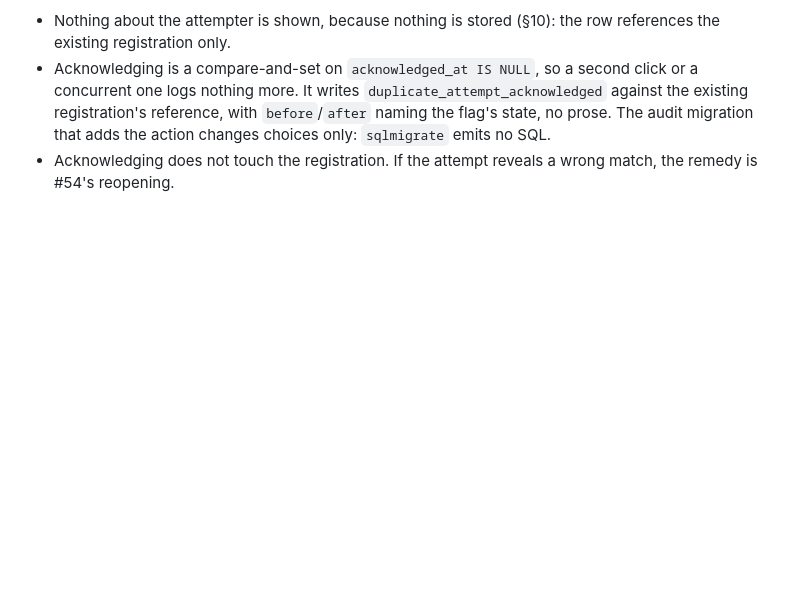
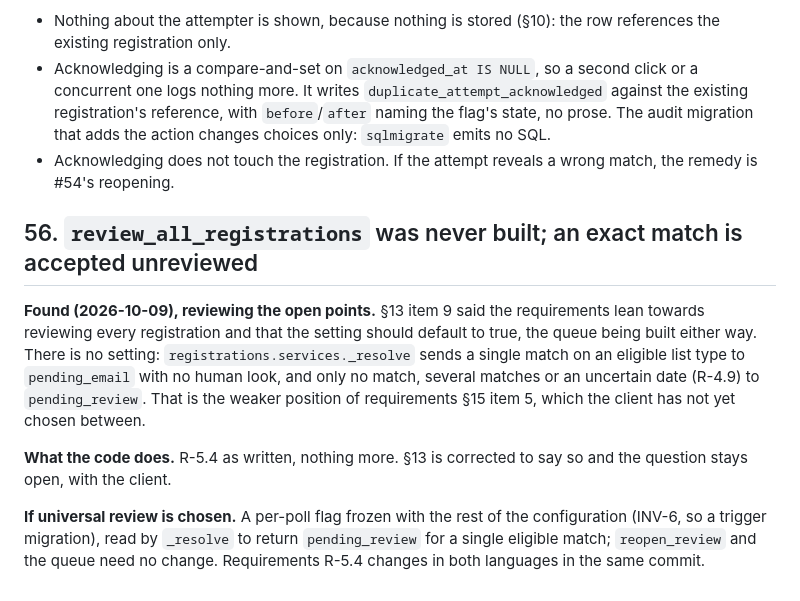
Before and after one commit to rv1nc3nt/polls, a Markdown page: docs/specification-decision-log.md, the part around the change. Rendered like a GitHub page; blank space fills up the shorter version.

```diff
--- a/docs/specification-decision-log.md
+++ b/docs/specification-decision-log.md
@@ -2020,3 +2020,23 @@ journal filtered on that registration, and offers *marquer comme traitée*.
   emits no SQL.
 - Acknowledging does not touch the registration. If the attempt reveals a
   wrong match, the remedy is #54's reopening.
+
+## 56. `review_all_registrations` was never built; an exact match is accepted unreviewed
+
+**Found (2026-10-09), reviewing the open points.** §13 item 9 said the
+requirements lean towards reviewing every registration and that the setting
+should default to true, the queue being built either way. There is no setting:
+`registrations.services._resolve` sends a single match on an eligible list
+type to `pending_email` with no human look, and only no match, several
+matches or an uncertain date (R-4.9) to `pending_review`. That is the weaker
+position of requirements §15 item 5, which the client has not yet chosen
+between.
+
+**What the code does.** R-5.4 as written, nothing more. §13 is corrected to
+say so and the question stays open, with the client.
+
+**If universal review is chosen.** A per-poll flag frozen with the rest of the
+configuration (INV-6, so a trigger migration), read by `_resolve` to return
+`pending_review` for a single eligible match; `reopen_review` and the queue
+need no change. Requirements R-5.4 changes in both languages in the same
+commit.
```
Also changed, not shown: spec-plateforme-vote.md (+12 -9 lines).
